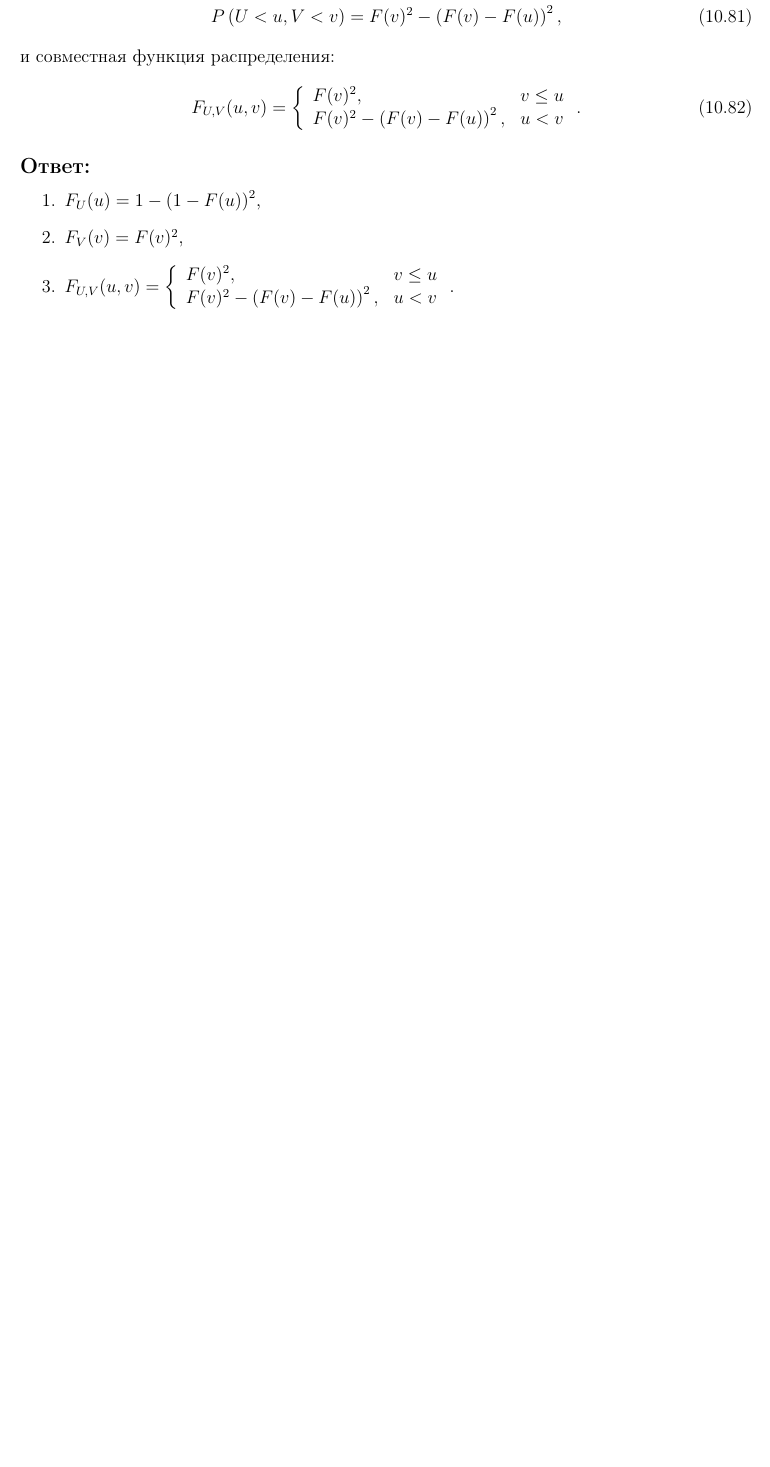
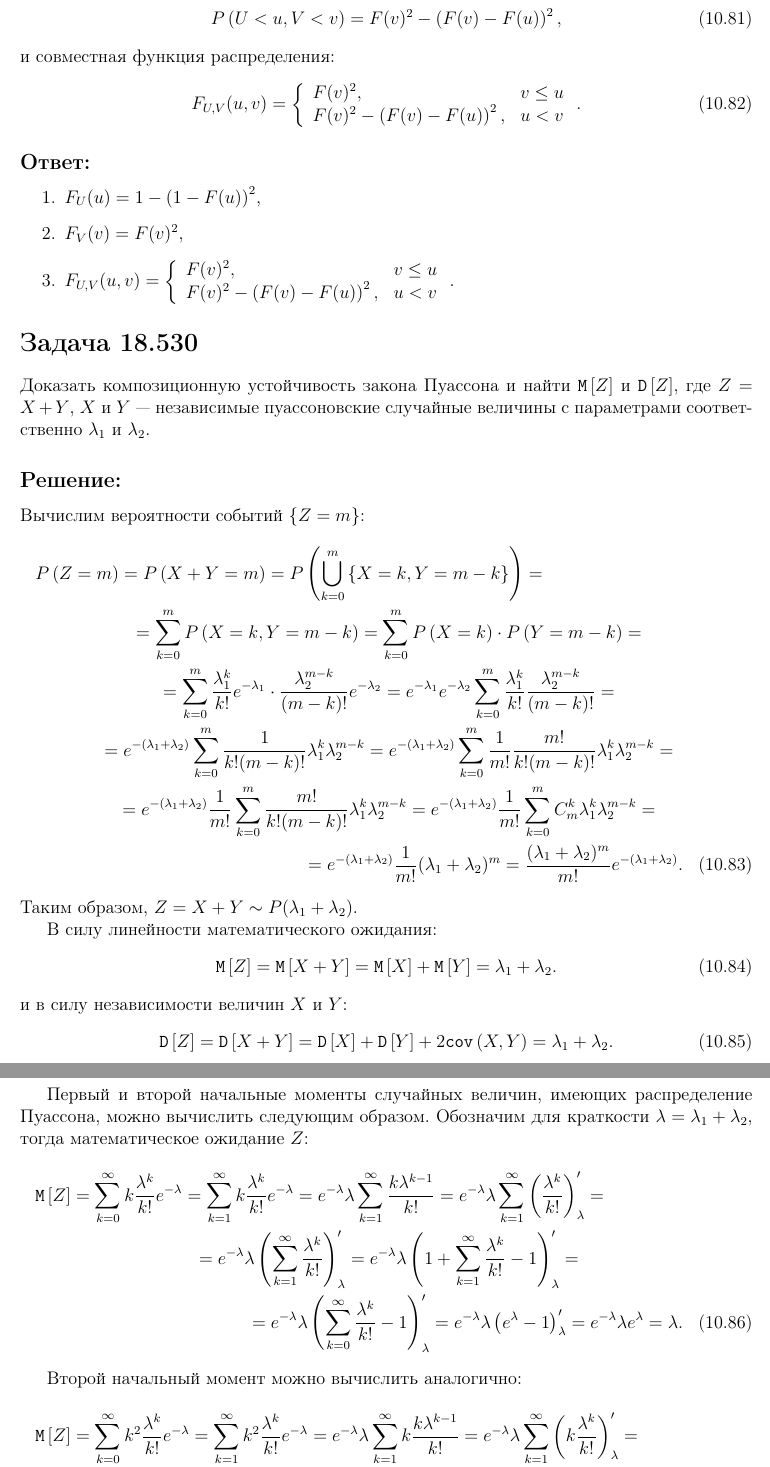
Before and after one commit to David-Tigetov/MPEI-probability-theory, a LaTeX document (sources/main.tex, which reads sources/lesson-10.tex): part of page 92 of 92 before the commit and two parts of pages 92 and 93 of 93 after it, the two joined at a grey line, cut so that both start at the same text, the shorter picture padded with empty space. Compiled offline with pdfLaTeX.

Commit message:
lesson-10: добавлено решение задачи композиции с распределением Пуассона.

```diff
--- a/sources/lesson-10.tex
+++ b/sources/lesson-10.tex
@@ -988,3 +988,83 @@ $$
     $
 \end{enumerate}
 
+\section*{Задача 18.530}
+
+Доказать композиционную устойчивость закона Пуассона и найти $\expectation{Z}$ и $\variance{Z}$, где $Z = X + Y$, $X$ и $Y$ --- независимые пуассоновские случайные величины с
+параметрами соответственно $\lambda_1$ и $\lambda_2$.
+
+\subsection*{Решение:}
+
+Вычислим вероятности событий $\event{Z = m}$:
+\begin{multline}
+    \probability{Z = m}
+    = \probability{X + Y = m}
+    = \probability{\bigcup_{k=0}^m \event{X = k, Y = m - k}} = \\
+    %
+    = \sum_{k=0}^m \probability{X = k, Y = m - k}
+    = \sum_{k=0}^m \probability{X = k} \cdot \probability{Y = m - k} = \\
+    %
+    = \sum_{k=0}^m \frac{\lambda_1^k}{k!} e^{-\lambda_1} \cdot \frac{\lambda_2^{m-k}}{(m-k)!} e^{-\lambda_2}
+    = e^{-\lambda_1} e^{-\lambda_2} \sum_{k=0}^m \frac{\lambda_1^k}{k!} \frac{\lambda_2^{m-k}}{(m-k)!} = \\
+    %
+    = e^{-(\lambda_1+\lambda_2)} \sum_{k=0}^m \frac{1}{k!(m-k)!} \lambda_1^k \lambda_2^{m-k}
+    = e^{-(\lambda_1+\lambda_2)} \sum_{k=0}^m \frac{1}{m!} \frac{m!}{k!(m-k)!} \lambda_1^k \lambda_2^{m-k} = \\
+    %
+    = e^{-(\lambda_1+\lambda_2)} \frac{1}{m!} \sum_{k=0}^m \frac{m!}{k!(m-k)!} \lambda_1^k \lambda_2^{m-k}
+    = e^{-(\lambda_1+\lambda_2)} \frac{1}{m!} \sum_{k=0}^m C_m^k \lambda_1^k \lambda_2^{m-k} = \\
+    = e^{-(\lambda_1+\lambda_2)} \frac{1}{m!} (\lambda_1 + \lambda_2)^m
+    = \frac{(\lambda_1 + \lambda_2)^m}{m!} e^{-(\lambda_1+\lambda_2)}.
+\end{multline}
+Таким образом, $Z = X + Y \sim P( \lambda_1 + \lambda_2 )$.
+
+В силу линейности математического ожидания:
+\begin{equation}
+    \expectation{Z}
+    = \expectation{X + Y}
+    = \expectation{X} + \expectation{Y}
+    = \lambda_1 + \lambda_2 .
+\end{equation}
+и в силу независимости величин $X$ и $Y$:
+\begin{equation}
+    \variance{Z}
+    = \variance{X + Y}
+    = \variance{X} + \variance{Y} + 2 \covariance{X}{Y}
+    = \lambda_1 + \lambda_2 .
+\end{equation}
+
+Первый и второй начальные моменты случайных величин, имеющих распределение Пуассона, можно вычислить следующим образом. Обозначим для краткости $\lambda = \lambda_1 + \lambda_2$,
+тогда математическое ожидание $Z$:
+\begin{multline}
+    \expectation{Z}
+    = \sum_{k=0}^{\infty} k \frac{\lambda^k}{k!} e^{-\lambda}
+    = \sum_{k=1}^{\infty} k \frac{\lambda^k}{k!} e^{-\lambda}
+    = e^{-\lambda} \lambda \sum_{k=1}^{\infty} \frac{k \lambda^{k-1}}{k!}
+    = e^{-\lambda} \lambda \sum_{k=1}^{\infty} \left ( \frac{\lambda^k}{k!} \right )_{\lambda}^{\prime} = \\
+    %
+    = e^{-\lambda} \lambda \left ( \sum_{k=1}^{\infty} \frac{\lambda^k}{k!} \right )_{\lambda}^{\prime}
+    = e^{-\lambda} \lambda \left ( 1 + \sum_{k=1}^{\infty} \frac{\lambda^k}{k!} - 1 \right )_{\lambda}^{\prime} = \\
+    = e^{-\lambda} \lambda \left ( \sum_{k=0}^{\infty} \frac{\lambda^k}{k!} - 1 \right )_{\lambda}^{\prime}
+    = e^{-\lambda} \lambda \left ( e^\lambda - 1 \right )_{\lambda}^{\prime}
+    = e^{-\lambda} \lambda e^\lambda
+    = \lambda .
+\end{multline}
+
+Второй начальный момент можно вычислить аналогично:
+\begin{multline}
+    \expectation{Z}
+    = \sum_{k=0}^{\infty} k^2 \frac{\lambda^k}{k!} e^{-\lambda}
+    = \sum_{k=1}^{\infty} k^2 \frac{\lambda^k}{k!} e^{-\lambda}
+    = e^{-\lambda} \lambda \sum_{k=1}^{\infty} k \frac{k \lambda^{k-1}}{k!}
+    = e^{-\lambda} \lambda \sum_{k=1}^{\infty} \left ( k \frac{\lambda^k}{k!} \right )_{\lambda}^{\prime} = \\
+    %
+    = e^{-\lambda} \lambda \left ( \sum_{k=1}^{\infty} k \frac{\lambda^k}{k!} \right )_{\lambda}^{\prime}
+    = e^{-\lambda} \lambda \left ( \lambda \sum_{k=1}^{\infty} \frac{k \lambda^{k-1}}{k!} \right )_{\lambda}^{\prime}
+    = e^{-\lambda} \lambda \left ( \lambda \sum_{k=1}^{\infty} \left ( \frac{\lambda^{k}}{k!} \right )_{\lambda}^{\prime} \right )_{\lambda}^{\prime} = \\
+    %
+    = e^{-\lambda} \lambda \left ( \lambda \left ( \sum_{k=1}^{\infty} \frac{\lambda^{k}}{k!} \right )_{\lambda}^{\prime} \right )_{\lambda}^{\prime}
+    = e^{-\lambda} \lambda \left ( \lambda \left ( e^\lambda - 1 \right )_{\lambda}^{\prime} \right )_{\lambda}^{\prime}
+    = e^{-\lambda} \lambda \left ( \lambda e^\lambda \right )_{\lambda}^{\prime} = \\
+    %
+    = e^{-\lambda} \lambda \left ( e^\lambda + \lambda e^\lambda \right )
+    = \lambda + \lambda^2.
+\end{multline}
```
Also changed, not shown: sources/lesson-10.tex (13 more changed lines).
